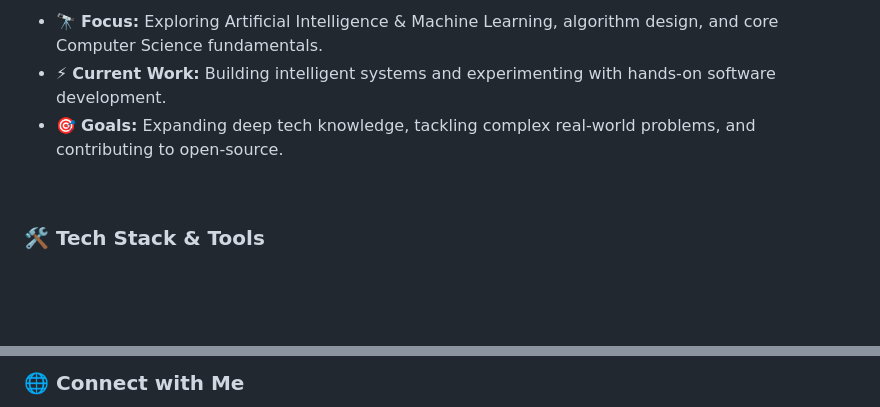
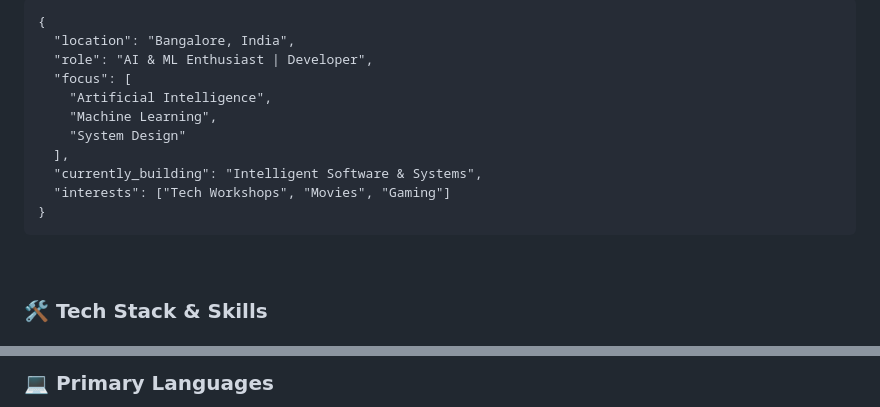
Before and after one commit to swaroop-khan/swaroop-khan, a Markdown page: README.md, 2 parts joined by grey strips. Drawn GitHub-style; blank space fills up the shorter version.

Commit message:
Revise README layout and content for clarity
Updated the README to enhance the presentation of personal information, tech stack, and social connections.

```diff
--- a/README.md
+++ b/README.md
@@ -10,10 +12,21 @@
 
-- 🔭 **Focus:** Exploring Artificial Intelligence & Machine Learning, algorithm design, and core Computer Science fundamentals.
-- ⚡ **Current Work:** Building intelligent systems and experimenting with hands-on software development.
-- 🎯 **Goals:** Expanding deep tech knowledge, tackling complex real-world problems, and contributing to open-source.
+<!-- ABOUT ME JSON BLOCK -->
+<pre>
+{
+  "location": "Bangalore, India",
+  "role": "AI & ML Enthusiast | Developer",
+  "focus": [
+    "Artificial Intelligence",
+    "Machine Learning",
+    "System Design"
+  ],
+  "currently_building": "Intelligent Software & Systems",
+  "interests": ["Tech Workshops", "Movies", "Gaming"]
+}
+</pre>
 
 <br/>
 
 <!-- TECH STACK SECTION -->
-### 🛠️ Tech Stack & Tools
+<h3>🛠️ Tech Stack & Skills</h3>
 
@@ -52,7 +60,7 @@
 
 <br/>
 
-<!-- SOCIALS & CONNECT -->
-### 🌐 Connect with Me
+<!-- LANGUAGE BREAKDOWN -->
+<h3>💻 Primary Languages</h3>
 
 <p align="center">
```
Also changed, not shown: other parts of README.md (+51 -36 lines).
